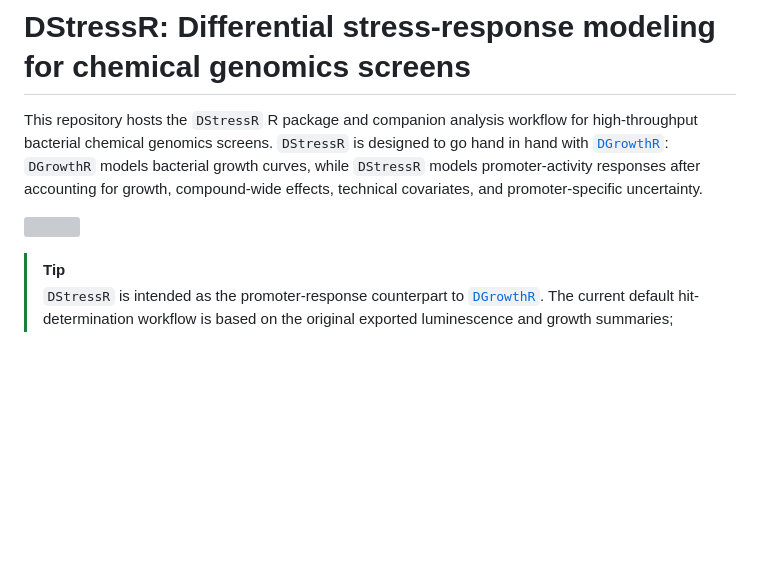
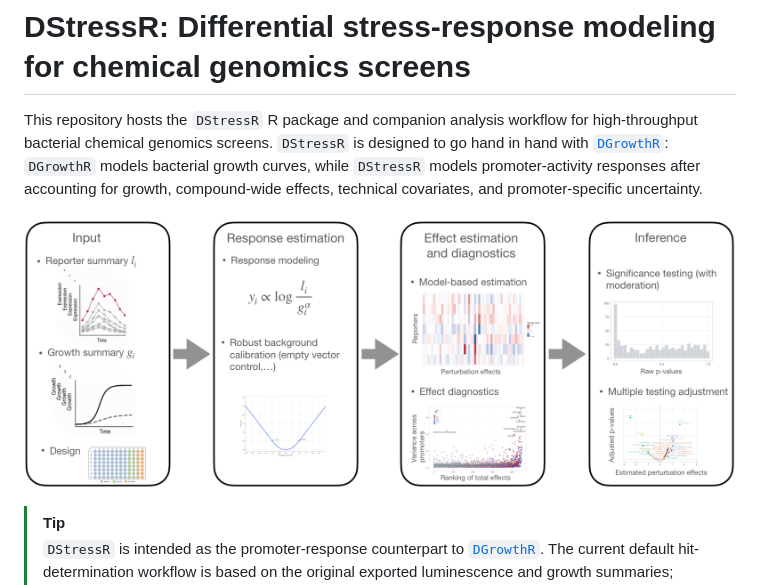
Before and after one commit to muellsen/DStressR, a Markdown page: README.md, the part around the change. GitHub-like rendering; pictures changed too: man/figures/dstressr-workflow.png (added); blank space fills up the shorter version; grey boxes are pictures that could not be loaded.

Commit message:
Add DStressR workflow figure to README

```diff
--- a/README.md
+++ b/README.md
@@ -10,7 +10,7 @@ bacterial growth curves, while `DStressR` models promoter-activity responses
 after accounting for growth, compound-wide effects, technical covariates, and
 promoter-specific uncertainty.
 
-![](man/figures/dstressr_panel.svg)
+![DStressR statistical workflow: response estimation, effect estimation and diagnostics, and inference.](man/figures/dstressr-workflow.png)
 
 > [!TIP]
 > `DStressR` is intended as the promoter-response counterpart to
```
